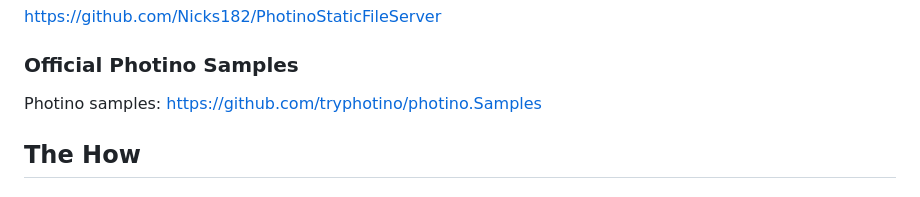
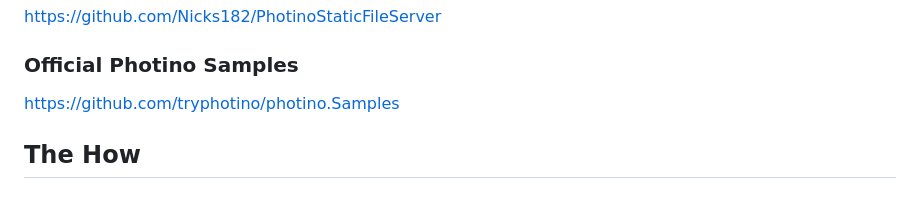
Before and after one commit to Nicks182/PhotinoEmbeddedFiles, a Markdown page: README.md, the part around the change. Drawn GitHub-style.

```diff
--- a/README.md
+++ b/README.md
@@ -9,7 +9,7 @@ https://github.com/Nicks182/PhotinoStaticFileServer
 
 ### Official Photino Samples
 
-Photino samples: https://github.com/tryphotino/photino.Samples
+https://github.com/tryphotino/photino.Samples
 
 ## The How
 ### 1. Create a new project
```
